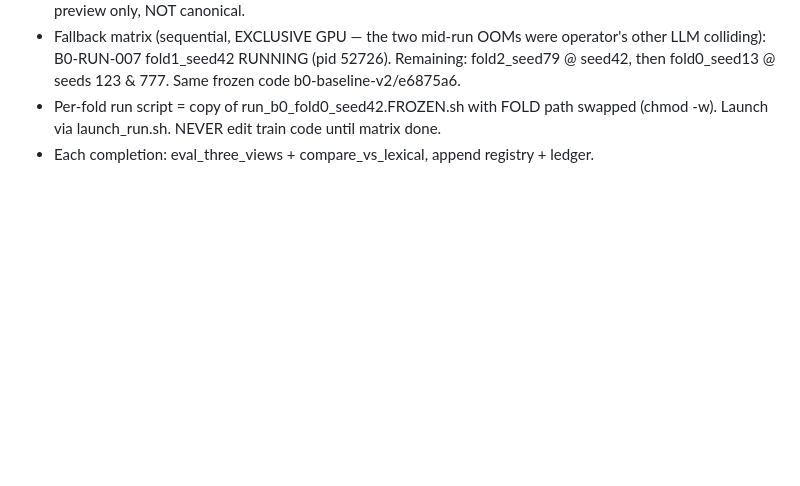
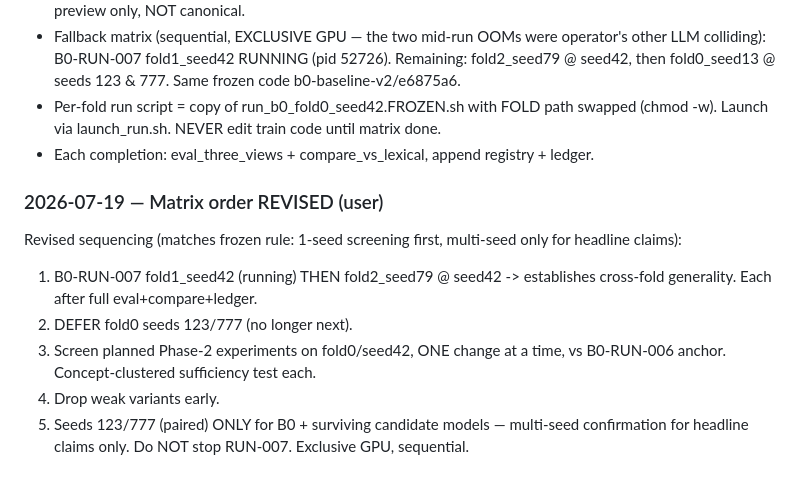
Before and after one commit to RishiiGamer2201/research_kg, a Markdown page: memory.md, the part around the change. GitHub-like rendering; blank space fills up the shorter version.

Commit message:
docs: revise Phase-2 order — cross-fold first, 1-seed mechanism screening, multi-seed only for survivors

```diff
--- a/memory.md
+++ b/memory.md
@@ -133,3 +133,12 @@ Running log. Newest entries at top of each section. Absolute dates.
 - Fallback matrix (sequential, EXCLUSIVE GPU — the two mid-run OOMs were operator's other LLM colliding): B0-RUN-007 fold1_seed42 RUNNING (pid 52726). Remaining: fold2_seed79 @ seed42, then fold0_seed13 @ seeds 123 & 777. Same frozen code b0-baseline-v2/e6875a6.
 - Per-fold run script = copy of run_b0_fold0_seed42.FROZEN.sh with FOLD path swapped (chmod -w). Launch via launch_run.sh. NEVER edit train code until matrix done.
 - Each completion: eval_three_views + compare_vs_lexical, append registry + ledger.
+
+### 2026-07-19 — Matrix order REVISED (user)
+Revised sequencing (matches frozen rule: 1-seed screening first, multi-seed only for headline claims):
+1. B0-RUN-007 fold1_seed42 (running) THEN fold2_seed79 @ seed42 -> establishes cross-fold generality. Each after full eval+compare+ledger.
+2. DEFER fold0 seeds 123/777 (no longer next).
+3. Screen planned Phase-2 experiments on fold0/seed42, ONE change at a time, vs B0-RUN-006 anchor. Concept-clustered sufficiency test each.
+4. Drop weak variants early.
+5. Seeds 123/777 (paired) ONLY for B0 + surviving candidate models — multi-seed confirmation for headline claims only.
+Do NOT stop RUN-007. Exclusive GPU, sequential.
```
